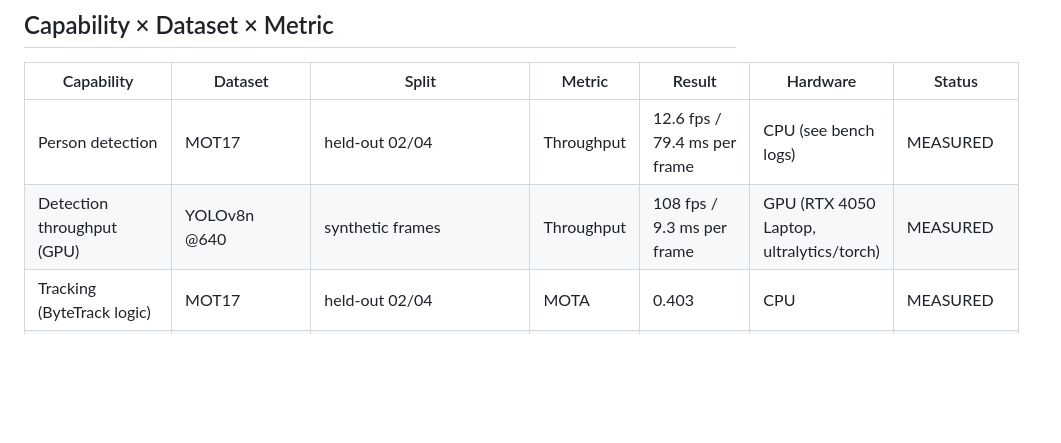
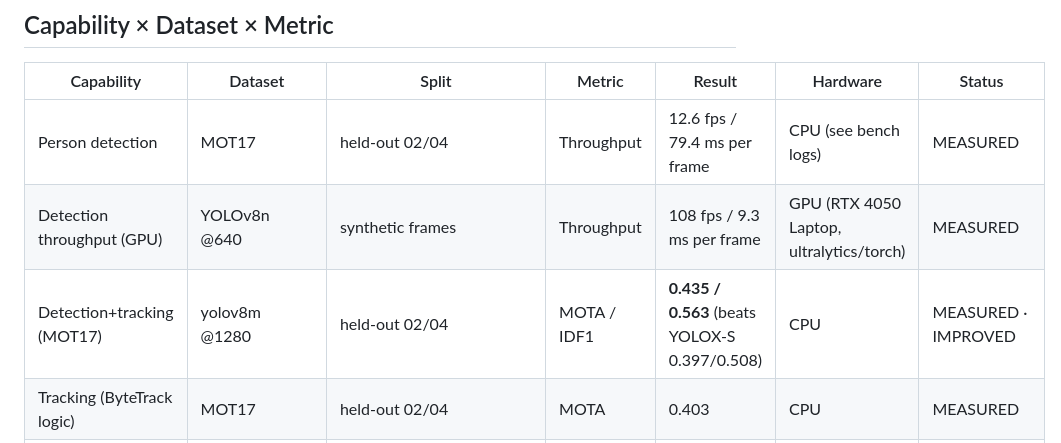
Before and after one commit to sayaksatpathi/PRAHARi, a Markdown page: docs/benchmark-matrix.md, the part around the change. GitHub-like rendering; blank space fills up the shorter version.

```diff
--- a/docs/benchmark-matrix.md
+++ b/docs/benchmark-matrix.md
@@ -23,6 +23,7 @@ Cross-references:
 |---|---|---|---|---|---|---|
 | Person detection | MOT17 | held-out 02/04 | Throughput | 12.6 fps / 79.4 ms per frame | CPU (see bench logs) | MEASURED |
 | Detection throughput (GPU) | YOLOv8n @640 | synthetic frames | Throughput | 108 fps / 9.3 ms per frame | GPU (RTX 4050 Laptop, ultralytics/torch) | MEASURED |
+| Detection+tracking (MOT17) | yolov8m @1280 | held-out 02/04 | MOTA / IDF1 | **0.435 / 0.563** (beats YOLOX-S 0.397/0.508) | CPU | MEASURED · IMPROVED |
 | Tracking (ByteTrack logic) | MOT17 | held-out 02/04 | MOTA | 0.403 | CPU | MEASURED |
 | Tracking (ByteTrack logic) | MOT17 | held-out 02/04 | IDF1 | 0.500 | CPU | MEASURED |
 | Cross-camera Re-ID (ResNet-18) | Market-1501 | test | Rank-1 / mAP | 0.705 / 0.485 | CPU | MEASURED |
```
Also changed, not shown: docs/judge-critique-response.md (+1 -1 lines).
